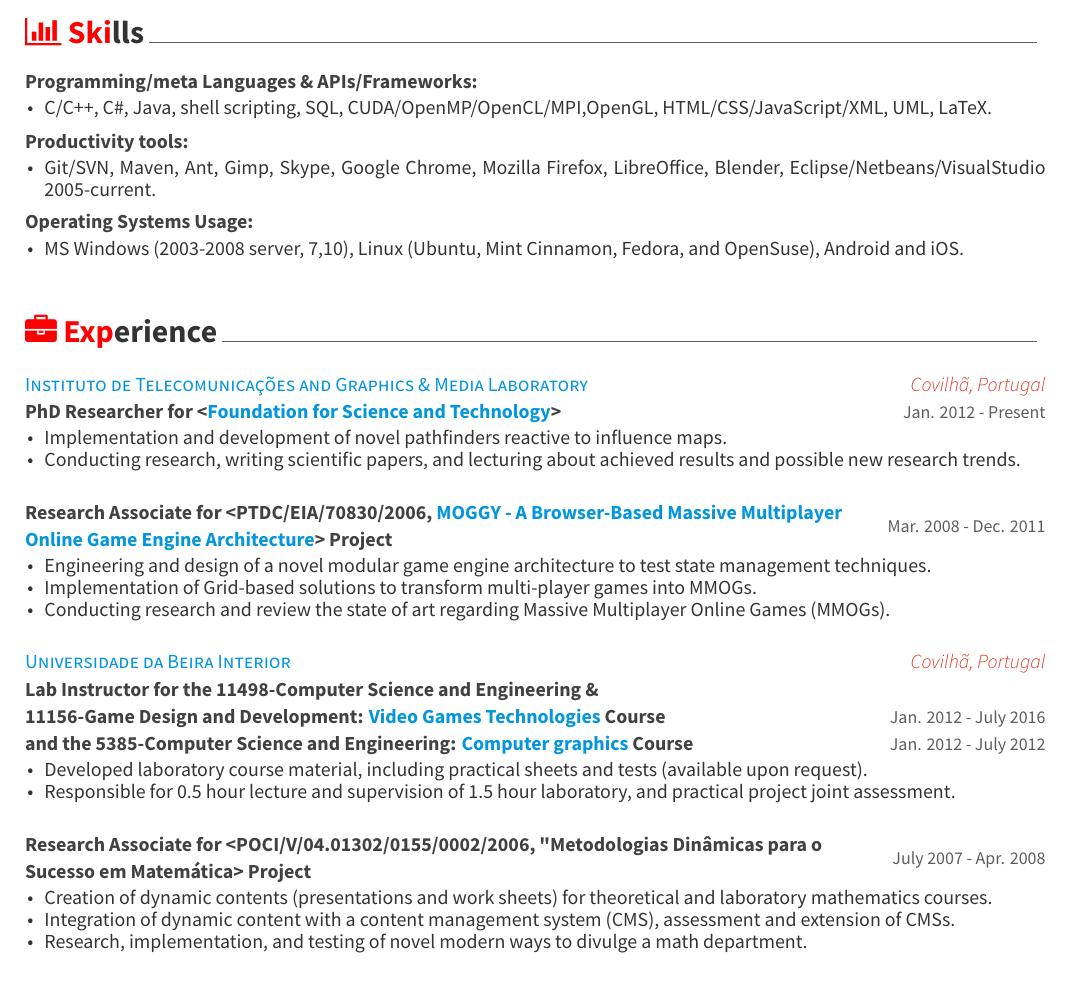
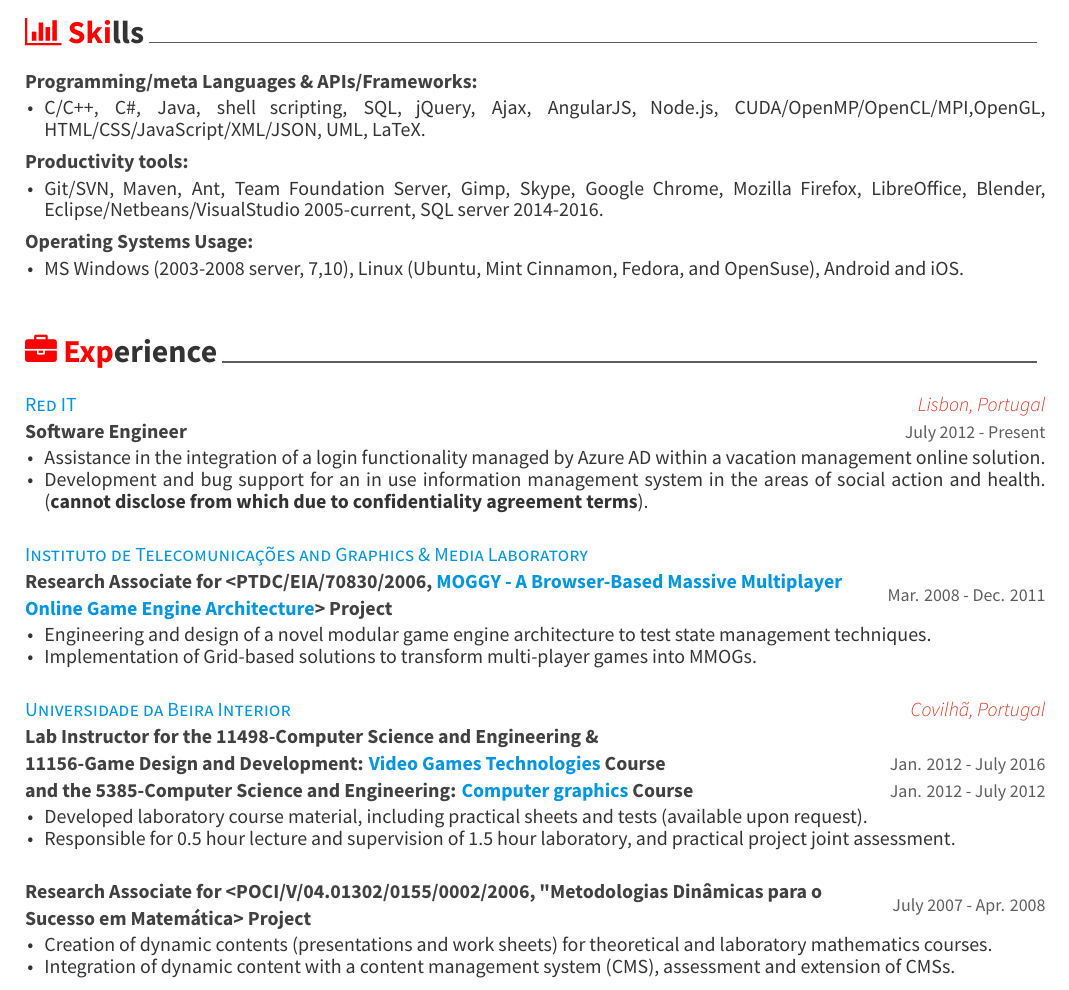
Before and after one commit to g-amador/Awesome-CV, a LaTeX CV (examples/resume.tex, which reads examples/resume/experience.tex, examples/resume/skills.tex): part of page 1 of 2, cut so that both start at the same text. The pictures show the PDF file examples/resume.pdf that the author committed with the source.

Commit message:
"Experience & Skills Update"

```diff
--- a/examples/resume/experience.tex
+++ b/examples/resume/experience.tex
@@ -12,33 +12,48 @@
 
 %---------------------------------------------------------
   \cventry
-    {PhD Researcher for <\href{http://www.fct.pt/index.phtml.en}{Foundation for Science and Technology}>} % Job title
-    {\href{http://www.it.ubi.pt/medialab}{Instituto de Telecomunica\c{c}\~{o}es and Graphics \& Media Laboratory}} % Organization
-    {Covilh\~a, Portugal} % Location
-    {Jan. 2012 - Present} % Date(s)
+    {Software Engineer} % Job title
+    {\href{https://www.reditpro.com/}{Red IT}} % Organization
+    {Lisbon, Portugal} % Location
+    {July 2012 - Present} % Date(s)
     {
       \begin{cvitems} % Description(s) of tasks/responsibilities
-      %\item {Engineering and design of a novel modular game engine architecture.}
-      \item {Implementation and development of novel pathfinders reactive to influence maps.}%a novel pathfinder and of two novel motion planning algorithms, that integrate influence maps with pathfinders.}
-      %\item {Conducting research and case studies on leading edge algorithms and technologies. Writing scientific papers.}
-      %\item {Lecturing about achieved results and possible new research trends.}
-      \item {Conducting research, writing scientific papers, and lecturing about achieved results and possible new research trends.}
-%        \item {Conducting research and case studies on leading edge algorithms and technologies. Writing scientific papers.}
-%        \item {Engineering and design of modular game engines.}
-%        \item {Implementation and development of innovative motion planning techniques.}
-%        \item {Lecturing about achieved results and possible new research trends.}
-%        \item[] {}
-%        \item[] {\textbf{Notable Accomplishments:}}
-%        \item {Proposal of a novel modular game engine architecture.}
-%        \item {Proposal of two novel motion planning algorithms, that integrate influence maps with pathfinders.}
-%        \item {Proposal of a novel pathfinder.}
+      \item {Assistance in the integration of a login functionality managed by Azure AD within a vacation management online solution.}
+%      \item {Development and support of an information management system in the areas of social action and health. %used by a Portuguese collective entity of private law and administrative public utility.}
+      \item {Development and bug support for an in use information management system in the areas of social action and health. %used by a Portuguese collective entity of private law and administrative public utility.}
+      \linebreak (\textbf{cannot disclose from which due to confidentiality agreement terms}).}
       \end{cvitems}
     }
+
+%%---------------------------------------------------------
+%  \cventry
+%    {PhD Researcher for <\href{http://www.fct.pt/index.phtml.en}{Foundation for Science and Technology}>} % Job title
+%    {\href{http://www.it.ubi.pt/medialab}{Instituto de Telecomunica\c{c}\~{o}es and Graphics \& Media Laboratory}} % Organization
+%    {Covilh\~a, Portugal} % Location
+%    {Jan. 2012 - Present} % Date(s)
+%    {
+%      \begin{cvitems} % Description(s) of tasks/responsibilities
+%      %\item {Engineering and design of a novel modular game engine architecture.}
+%      \item {Implementation and development of novel pathfinders reactive to influence maps.}%a novel pathfinder and of two novel motion planning algorithms, that integrate influence maps with pathfinders.}
+%      %\item {Conducting research and case studies on leading edge algorithms and technologies. Writing scientific papers.}
+%      %\item {Lecturing about achieved results and possible new research trends.}
+%      \item {Conducting research, writing scientific papers, and lecturing about achieved results and possible new research trends.}
+%%        \item {Conducting research and case studies on leading edge algorithms and technologies. Writing scientific papers.}
+%%        \item {Engineering and design of modular game engines.}
+%%        \item {Implementation and development of innovative motion planning techniques.}
+%%        \item {Lecturing about achieved results and possible new research trends.}
+%%        \item[] {}
+%%        \item[] {\textbf{Notable Accomplishments:}}
+%%        \item {Proposal of a novel modular game engine architecture.}
+%%        \item {Proposal of two novel motion planning algorithms, that integrate influence maps with pathfinders.}
+%%        \item {Proposal of a novel pathfinder.}
+%      \end{cvitems}
+%    }
 
 %---------------------------------------------------------
   \cventry
     {Research Associate for <PTDC/EIA/70830/2006, \href{http://www.di.ubi.pt/~agomes/moggy/index.html}{MOGGY - A Browser-Based Massive Multiplayer Online Game Engine Architecture}> Project} % Job title
-    {} % Organization
+    {\href{http://www.it.ubi.pt/medialab}{Instituto de Telecomunica\c{c}\~{o}es and Graphics \& Media Laboratory}} % Organization
     {} % Location
     {Mar. 2008 - Dec. 2011} % Date(s)
     {
@@ -46,7 +61,7 @@
 		%\item {Implementation of a game engine to test state management processing, storage and communication techniques.}
 		\item {Engineering and design of a novel modular game engine architecture to test state management techniques.}
         \item {Implementation of Grid-based solutions to transform multi-player games into MMOGs.}
-        \item {Conducting research and review the state of art regarding Massive Multiplayer Online Games (MMOGs).}
+        %\item {Conducting research and review the state of art regarding Massive Multiplayer Online Games (MMOGs).}
       \end{cvitems}
     }
 
@@ -129,7 +144,7 @@
       \begin{cvitems} % Description(s) of tasks/responsibilities
         \item {Creation of dynamic contents (presentations and work sheets) for theoretical and laboratory mathematics courses.}
         \item {Integration of dynamic content with a content management system (CMS), assessment and extension of CMSs.}
-		\item {Research, implementation, and testing of novel modern ways to divulge a math department.}
+		%\item {Research, implementation, and testing of novel modern ways to divulge a math department.}
       \end{cvitems}
     }
 
--- a/examples/resume/skills.tex
+++ b/examples/resume/skills.tex
@@ -32,7 +32,7 @@
     {} %
     {
       \begin{cvitems} % Description(s)
-        \item {C/C++, C\#, Java, shell scripting, SQL, CUDA/OpenMP/OpenCL/MPI,OpenGL, HTML/CSS/JavaScript/XML, UML, LaTeX.}
+        \item {C/C++, C\#, Java, shell scripting, SQL, jQuery, Ajax, AngularJS, Node.js, CUDA/OpenMP/OpenCL/MPI,OpenGL, HTML/CSS/JavaScript/XML/JSON, UML, LaTeX.}
 	  \end{cvitems}
     }
   \vspace{-0.4cm}
@@ -45,7 +45,7 @@
     {} % Date(s)
     {
       \begin{cvitems} % Description(s)
-        \item {Git/SVN, Maven, Ant, Gimp, Skype, Google Chrome, Mozilla Firefox, LibreOffice, Blender, Eclipse/Netbeans/VisualStudio 2005-current.}%, and Android Studio.
+        \item {Git/SVN, Maven, Ant, Team Foundation Server, Gimp, Skype, Google Chrome, Mozilla Firefox, LibreOffice, Blender, Eclipse/Netbeans/VisualStudio 2005-current, SQL server 2014-2016.}%, and Android Studio.
       \end{cvitems}
     }
   \vspace{-0.4cm}
```
Also changed, not shown: examples/coverletter.tex (+3 -2 lines), examples/coverletter.pdf, examples/resume-0.png, examples/resume-1.png, examples/resume.pdf.
